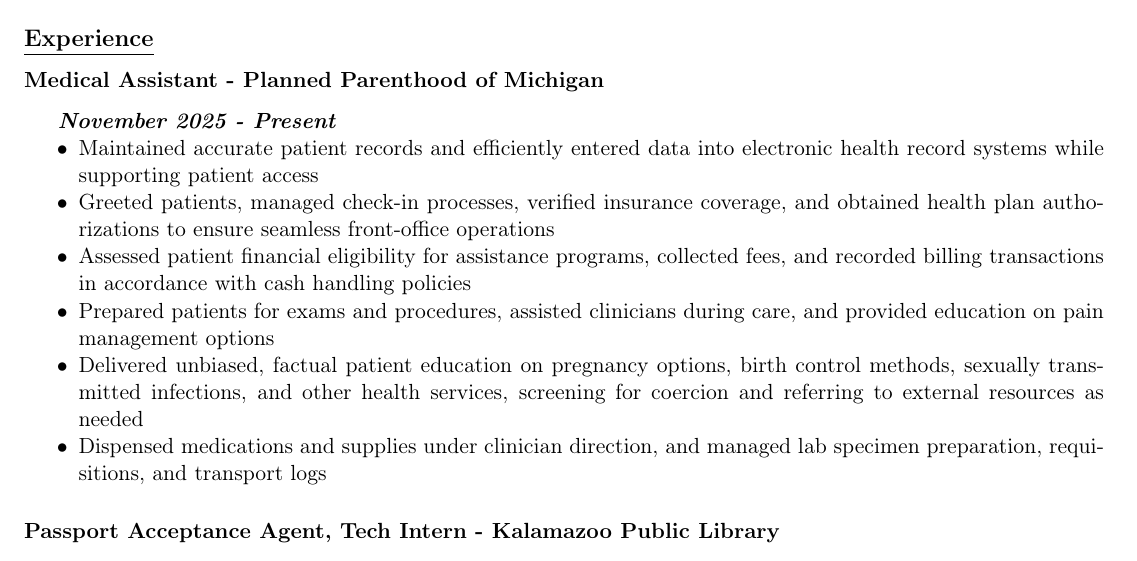
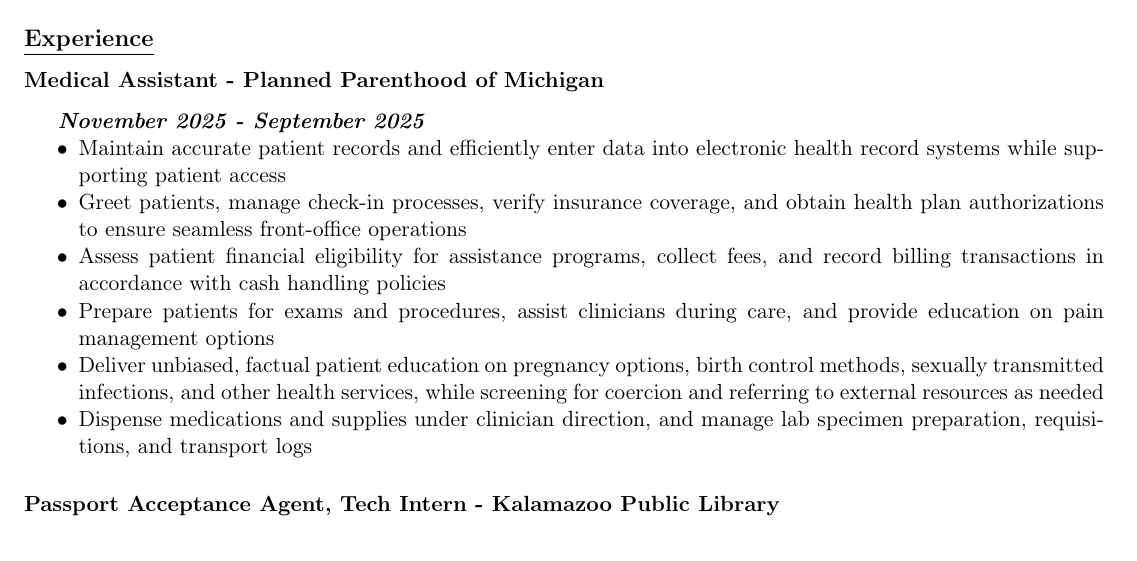
Before and after one commit to kothman/kothman.github.io, a LaTeX CV (src/resume/index.tex): part of page 1 of 2, cut so that both start at the same text. Compiled offline with pdfLaTeX.

Commit message:
Fix tense in resume, remove bolding

```diff
--- a/src/resume/index.tex
+++ b/src/resume/index.tex
@@ -16,7 +16,7 @@
 \setlist[itemize]{nosep}
 \usepackage[margin=0.5in]{geometry}
 \author{mari.morcant@gmail.com}
-\date{\textit{<2025-06-09 Mon>}}
+\date{\textit{<2026-10-08 Thu>}}
 \title{Resume}
 \hypersetup{
  pdfauthor={Morgan Kothman},
@@ -35,33 +35,33 @@
 \label{sec:org0de4a82}
 \subsubsection*{Medical Assistant - Planned Parenthood of Michigan}
 \label{sec:org3f9e6ea}
-\subparagraph*{\emph{November 2025 - Present}}
-\label{sec:org0bd6c78}
+\subparagraph*{\emph{November 2025 - September 2025}}
+\label{sec:org00174f8}
 \begin{itemize}
-\item Maintained accurate patient records and efficiently entered data
+\item Maintain accurate patient records and efficiently enter data
 into electronic health record systems while supporting
 patient access
-\item Greeted patients, managed check-in processes, verified insurance
-coverage, and obtained health plan authorizations to ensure
+\item Greet patients, manage check-in processes, verify insurance
+coverage, and obtain health plan authorizations to ensure
 seamless front-office operations
-\item Assessed patient financial eligibility for assistance programs,
-collected fees, and recorded billing transactions in accordance
-with cash handling policies
-\item Prepared patients for exams and procedures, assisted clinicians
-during care, and provided education on pain management options
-\item Delivered unbiased, factual patient education on pregnancy options,
+\item Assess patient financial eligibility for assistance programs,
+collect fees, and record billing transactions in accordance with
+cash handling policies
+\item Prepare patients for exams and procedures, assist clinicians
+during care, and provide education on pain management options
+\item Deliver unbiased, factual patient education on pregnancy options,
 birth control methods, sexually transmitted infections, and other
-health services, screening for coercion and referring to external
+health services, while screening for coercion and referring to external
 resources as needed
-\item Dispensed medications and supplies under clinician direction, and
-managed lab specimen preparation, requisitions, and transport logs
+\item Dispense medications and supplies under clinician direction, and
+manage lab specimen preparation, requisitions, and transport logs
 \end{itemize}
 \subsubsection*{Passport Acceptance Agent, Tech Intern - Kalamazoo Public Library}
 \label{sec:orga697191}
 \subparagraph*{\emph{November 2023 - May 2025}}
 \label{sec:org0590395}
 \begin{itemize}
-\item Conduct detailed reviews of and submit passport applications as a \textbf{Passport Acceptance Agent}
+\item Conduct detailed reviews of and submit passport applications as a Passport Acceptance Agent
 \item Maintain, fix, and add features to a previous intern's web app for managing 3D print requests, while learning to use a new programming language
 \item Instruct and mentor coworkers in using, maintaining, calibrating, and repairing 3D printer equipment (prusa mk3s+, flashforge creator pro, bambu x1 carbon) and its associated software
 \item Provide support to patrons using public computers and other library tech services, like printing/copying/faxing, Microsoft Office, internet and email issues, and much more
```
Also changed, not shown: src/resume/index.pdf, 3 other files.
